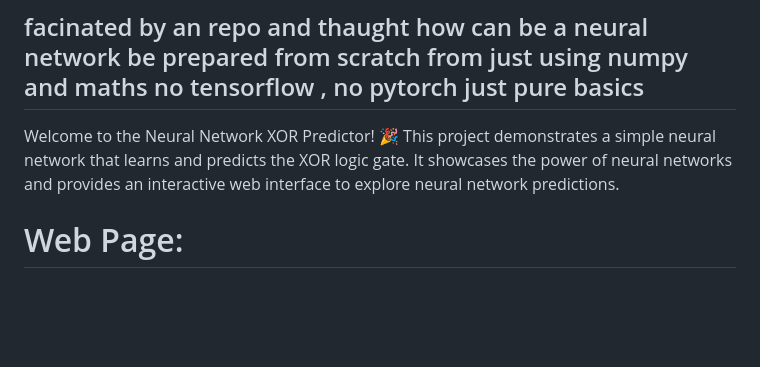
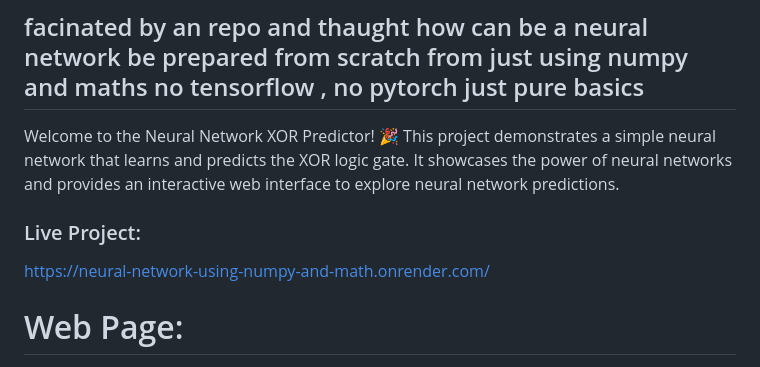
Before and after one commit to Blacksujit/Neural_Network_using_Numpy_and_Math, a Markdown page: README.md, the part around the change. Drawn GitHub-style; blank space fills up the shorter version.

```diff
--- a/README.md
+++ b/README.md
@@ -5,6 +5,10 @@
 ## facinated by an repo and thaught how can be a neural network be prepared from scratch from just using numpy and maths no tensorflow , no pytorch just pure basics
 
 Welcome to the Neural Network XOR Predictor! 🎉 This project demonstrates a simple neural network that learns and predicts the XOR logic gate. It showcases the power of neural networks and provides an interactive web interface to explore neural network predictions.
+
+### Live Project:
+
+https://neural-network-using-numpy-and-math.onrender.com/
 
 # Web Page:
 
```
